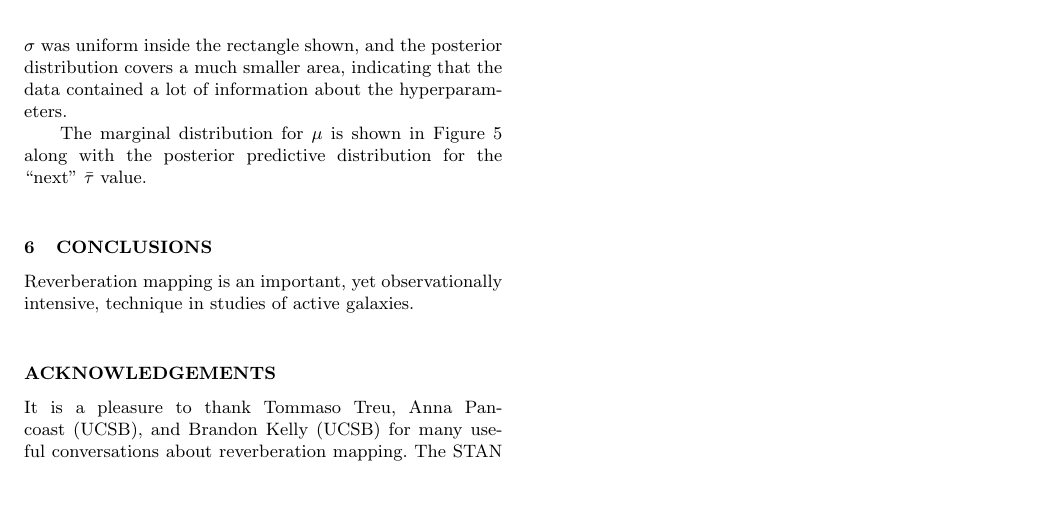
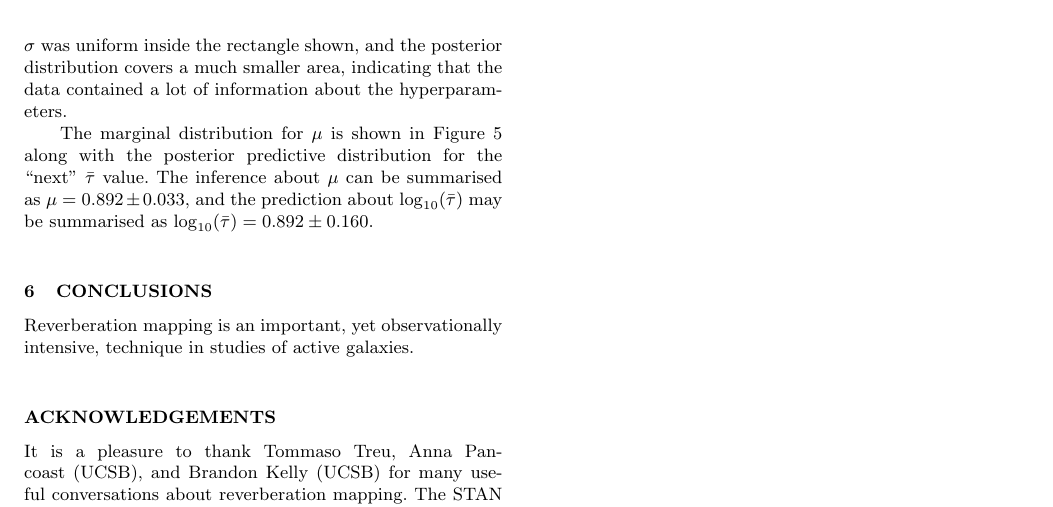
Before and after one commit to eggplantbren/RMHB, a LaTeX paper (Paper/ms.tex): part of page 4 of 4, cut so that both start at the same text, the shorter picture padded with empty space. Compiled offline with pdfLaTeX; a LaTeX package or settings file that is missing is left out.

Commit message:
Mention the summaries in paper

```diff
--- a/Paper/ms.tex
+++ b/Paper/ms.tex
@@ -338,8 +338,9 @@ The true solution is indicated by the white star symbol.\label{fig:posterior}}
 \end{figure}
 
 The marginal distribution for $\mu$ is shown in Figure~\ref{fig:posterior2}
-along with the posterior predictive distribution for the ``next'' $\bar{\tau}$
-value.
+along with the posterior predictive distribution for the ``next'' $\bar{\tau}$ value. The inference about $\mu$ can be summarised as
+$\mu = 0.892 \pm 0.033$, and the prediction about $\log_{10}(\bar{\tau})$
+may be summarised as $\log_{10}(\bar{\tau}) = 0.892 \pm 0.160$.
 
 \begin{figure}
 \begin{center}
```
Also changed, not shown: Paper/ms.tex (3 more changed lines).
